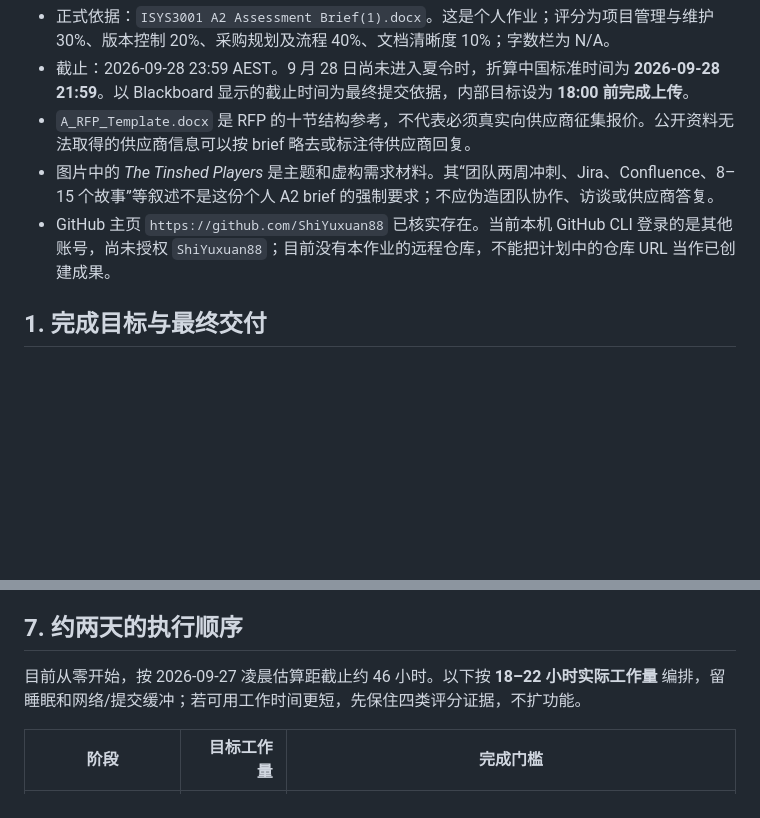
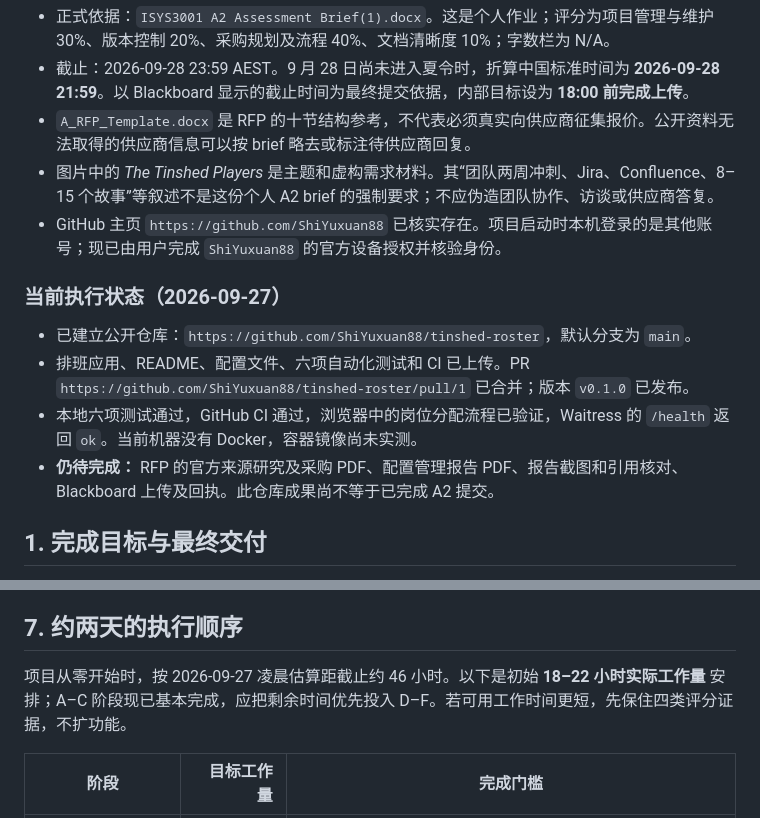
Before and after one commit to JinYonghui88/tinshed-roster, a Markdown page: A2_HD_Execution_Plan.md, 2 parts joined by grey strips. GitHub-like rendering; blank space fills up the shorter version.

Commit message:
docs: record uploaded prototype and remaining A2 work

```diff
--- a/A2_HD_Execution_Plan.md
+++ b/A2_HD_Execution_Plan.md
@@ -6,7 +6,14 @@
 - 截止：2026-09-28 23:59 AEST。9 月 28 日尚未进入夏令时，折算中国标准时间为 **2026-09-28 21:59**。以 Blackboard 显示的截止时间为最终提交依据，内部目标设为 **18:00 前完成上传**。
 - `A_RFP_Template.docx` 是 RFP 的十节结构参考，不代表必须真实向供应商征集报价。公开资料无法取得的供应商信息可以按 brief 略去或标注待供应商回复。
 - 图片中的 *The Tinshed Players* 是主题和虚构需求材料。其“团队两周冲刺、Jira、Confluence、8–15 个故事”等叙述不是这份个人 A2 brief 的强制要求；不应伪造团队协作、访谈或供应商答复。
-- GitHub 主页 `https://github.com/ShiYuxuan88` 已核实存在。当前本机 GitHub CLI 登录的是其他账号，尚未授权 `ShiYuxuan88`；目前没有本作业的远程仓库，不能把计划中的仓库 URL 当作已创建成果。
+- GitHub 主页 `https://github.com/ShiYuxuan88` 已核实存在。项目启动时本机登录的是其他账号；现已由用户完成 `ShiYuxuan88` 的官方设备授权并核验身份。
+
+### 当前执行状态（2026-09-27）
+
+- 已建立公开仓库：`https://github.com/ShiYuxuan88/tinshed-roster`，默认分支为 `main`。
+- 排班应用、README、配置文件、六项自动化测试和 CI 已上传。PR `https://github.com/ShiYuxuan88/tinshed-roster/pull/1` 已合并；版本 `v0.1.0` 已发布。
+- 本地六项测试通过，GitHub CI 通过，浏览器中的岗位分配流程已验证，Waitress 的 `/health` 返回 `ok`。当前机器没有 Docker，容器镜像尚未实测。
+- **仍待完成：** RFP 的官方来源研究及采购 PDF、配置管理报告 PDF、报告截图和引用核对、Blackboard 上传及回执。此仓库成果尚不等于已完成 A2 提交。
 
 ## 1. 完成目标与最终交付
 
@@ -87,7 +94,7 @@ PDF 文件名严格按 brief 的两个模式命名：`Your_StudentID_ISYS3001_Co
 
 ## 7. 约两天的执行顺序
 
-目前从零开始，按 2026-09-27 凌晨估算距截止约 46 小时。以下按 **18–22 小时实际工作量** 编排，留睡眠和网络/提交缓冲；若可用工作时间更短，先保住四类评分证据，不扩功能。
+项目从零开始时，按 2026-09-27 凌晨估算距截止约 46 小时。以下是初始 **18–22 小时实际工作量** 安排；A–C 阶段现已基本完成，应把剩余时间优先投入 D–F。若可用工作时间更短，先保住四类评分证据，不扩功能。
 
 | 阶段 | 目标工作量 | 完成门槛 |
 | --- | ---: | --- |
```
